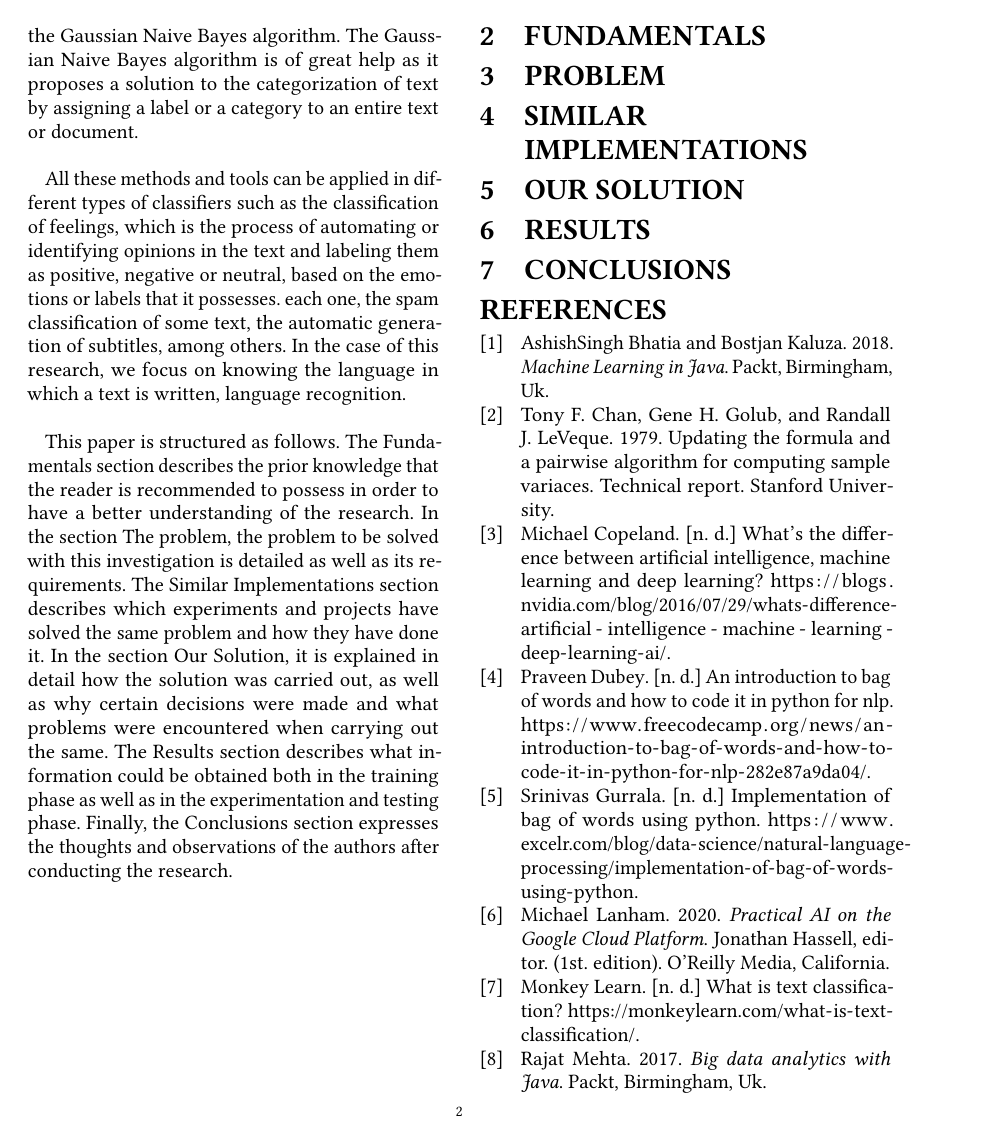
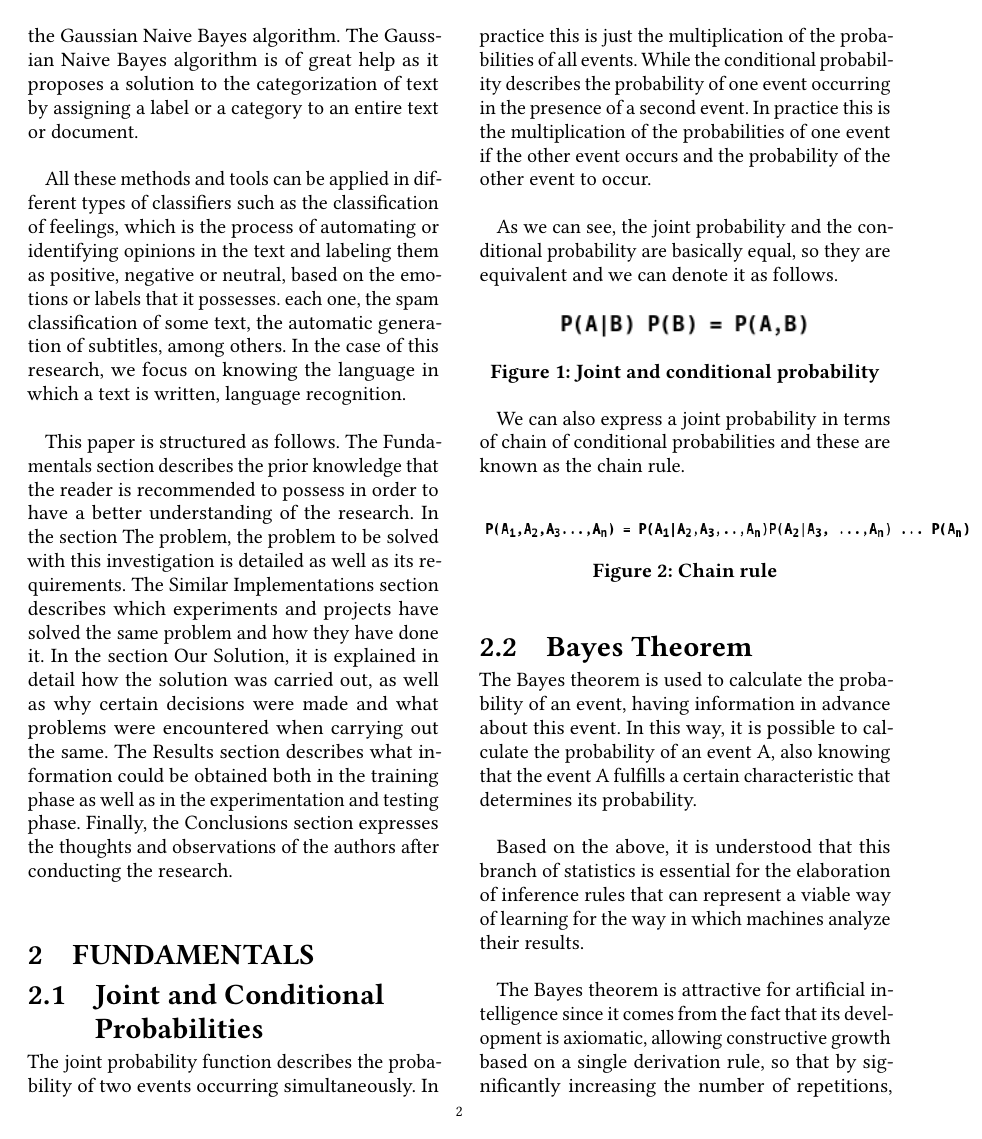
Before and after one commit to betoSolares/bag-of-words, a LaTeX paper (docs/research.tex, which reads docs/research.bib): page 2 of 3. The pictures show the PDF file docs/research.pdf that the author committed with the source.

Commit message:
Start fundamentals

```diff
--- a/docs/research.bib
+++ b/docs/research.bib
@@ -62,0 +66,4 @@
+    title =     "Joint and Conditional Probabilities",
+    institution = "University of New South Wales",
+    year =      2006
+}
--- a/docs/research.tex
+++ b/docs/research.tex
@@ -114,3 +114,28 @@ research. \\
 
 \section{Fundamentals}
 
+\subsection{Joint and Conditional Probabilities}
+
+The joint probability function describes the probability of two events occurring simultaneously. In
+practice this is just the multiplication of the probabilities of all events. While the conditional
+probability describes the probability of one event occurring in the presence of a second event. In
+practice this is the multiplication of the probabilities of one event if the other event occurs and
+the probability of the other event to occur. \\
+
+As we can see, the joint probability and the conditional probability are basically equal, so they are
+equivalent and we can denote it as follows.
+
+\begin{figure}[h!]
+    \centering
+    \includegraphics[]{jcp_relationship}
+    \Description{Joint probability and conditional probability relationship}
+    \caption{Joint and conditional probability}
+    \label{fig:jcp_relationship}
+\end{figure}
+
+We can also express a joint probability in terms of chain of conditional probabilities and these are
+known as the chain rule. \\
+
+\begin{figure}[h!]
+    \centering
+    \includegraphics[width=4in]{chain_rule}
@@ -116,0 +145,14 @@ research. \\
+\end{figure}
+
+\subsection{Bayes Theorem}
+
+The Bayes theorem is used to calculate the probability of an event, having information in advance
+about this event. In this way, it is possible to calculate the probability of an event A, also
+knowing that the event A fulfills a certain characteristic that determines its probability. \\
+
+Based on the above, it is understood that this branch of statistics is essential for the elaboration
+of inference rules that can represent a viable way of learning for the way in which machines analyze
+their results. \\
+
+The Bayes theorem is attractive for artificial intelligence since it comes from the fact that its
+development is axiomatic, allowing constructive growth based on a single derivation rule, so that by
@@ -116,0 +167,3 @@ research. \\
+\begin{figure}[h!]
+    \centering
+    \includegraphics[width=3in]{bayes}
```
Also changed, not shown: docs/bayes.png (added), docs/chain_rule.png (added), docs/jcp_relationship.png (added), docs/research.pdf, docs/research.bib (9 more changed lines), docs/research.tex (16 more changed lines), 1 other file.
